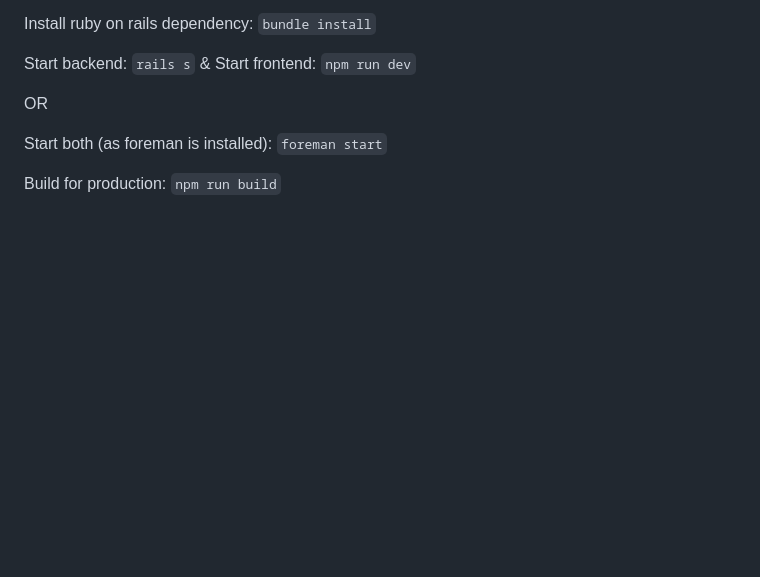
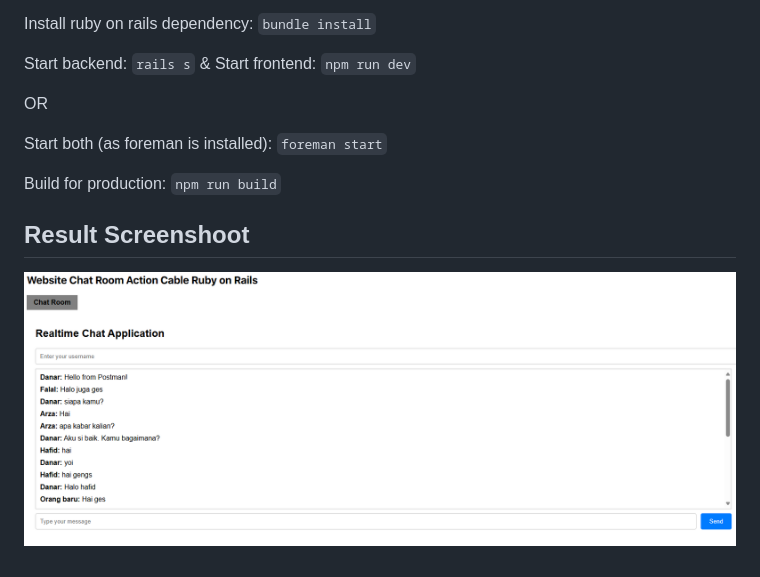
Before and after one commit to danargh/chat-app-rails-react, a Markdown page: README.md, the part around the change. Drawn GitHub-style; pictures changed too: image.png (added); blank space fills up the shorter version.

```diff
--- a/README.md
+++ b/README.md
@@ -11,3 +11,7 @@ OR
 Start both (as foreman is installed): `foreman start`
 
 Build for production: `npm run build`
+
+## Result Screenshoot
+
+![realtime chat app with ruby](image.png)
```
Also changed, not shown: 4 other files.
